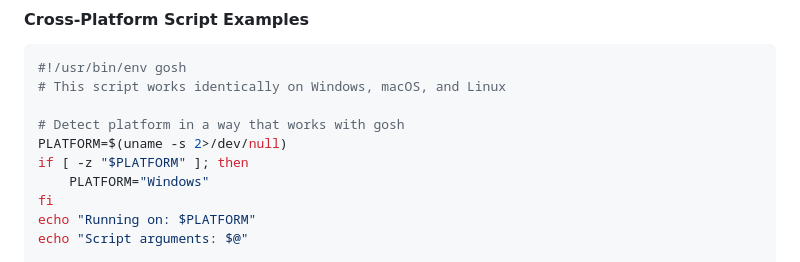
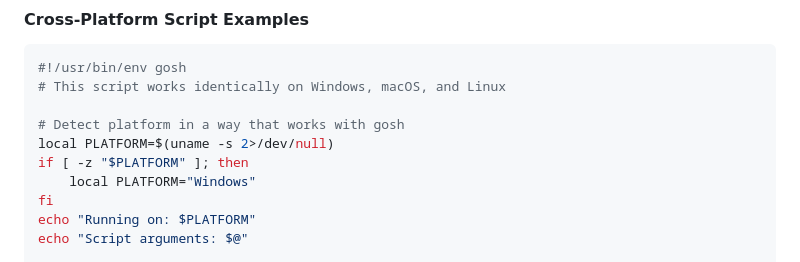
Before and after one commit to drewwalton19216801/gosh, a Markdown page: doc/cross_platform.md, the part around the change. Drawn GitHub-style.

Commit message:
Fix variable declarations in documentation
Ensure all variable assignments use explicit local or export declarations
as required by Gosh. Fixed:
- cross_platform.md: Added local declarations for PLATFORM variable
- advanced_topics.md: Fixed OS_TYPE export declaration syntax

All documentation examples now follow Gosh's variable declaration requirements.

```diff
--- a/doc/cross_platform.md
+++ b/doc/cross_platform.md
@@ -91,9 +91,9 @@ gosh -c "script.sh arg1 arg2"
 # This script works identically on Windows, macOS, and Linux
 
 # Detect platform in a way that works with gosh
-PLATFORM=$(uname -s 2>/dev/null)
+local PLATFORM=$(uname -s 2>/dev/null)
 if [ -z "$PLATFORM" ]; then
-    PLATFORM="Windows"
+    local PLATFORM="Windows"
 fi
 echo "Running on: $PLATFORM"
 echo "Script arguments: $@"
```
Also changed, not shown: doc/advanced_topics.md (+1 -1 lines).
